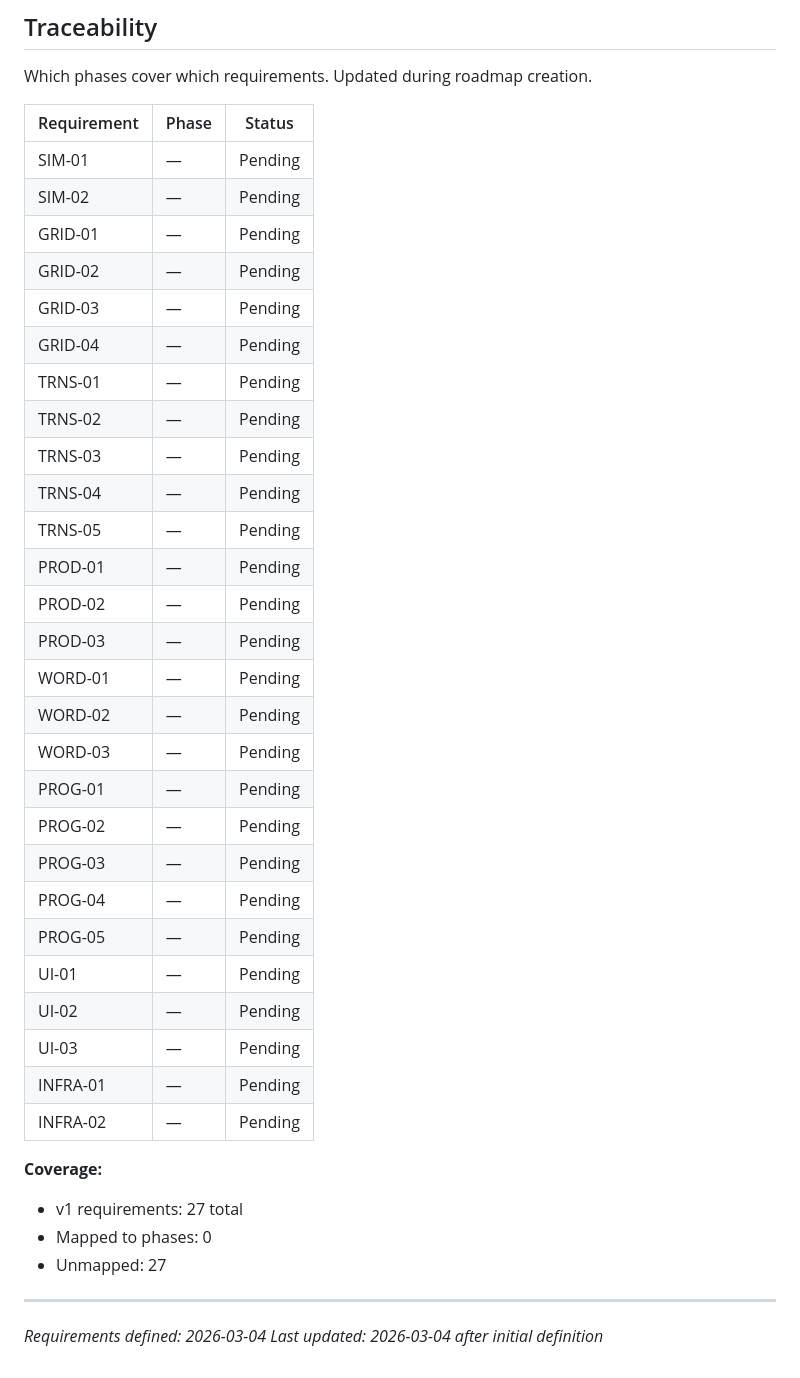
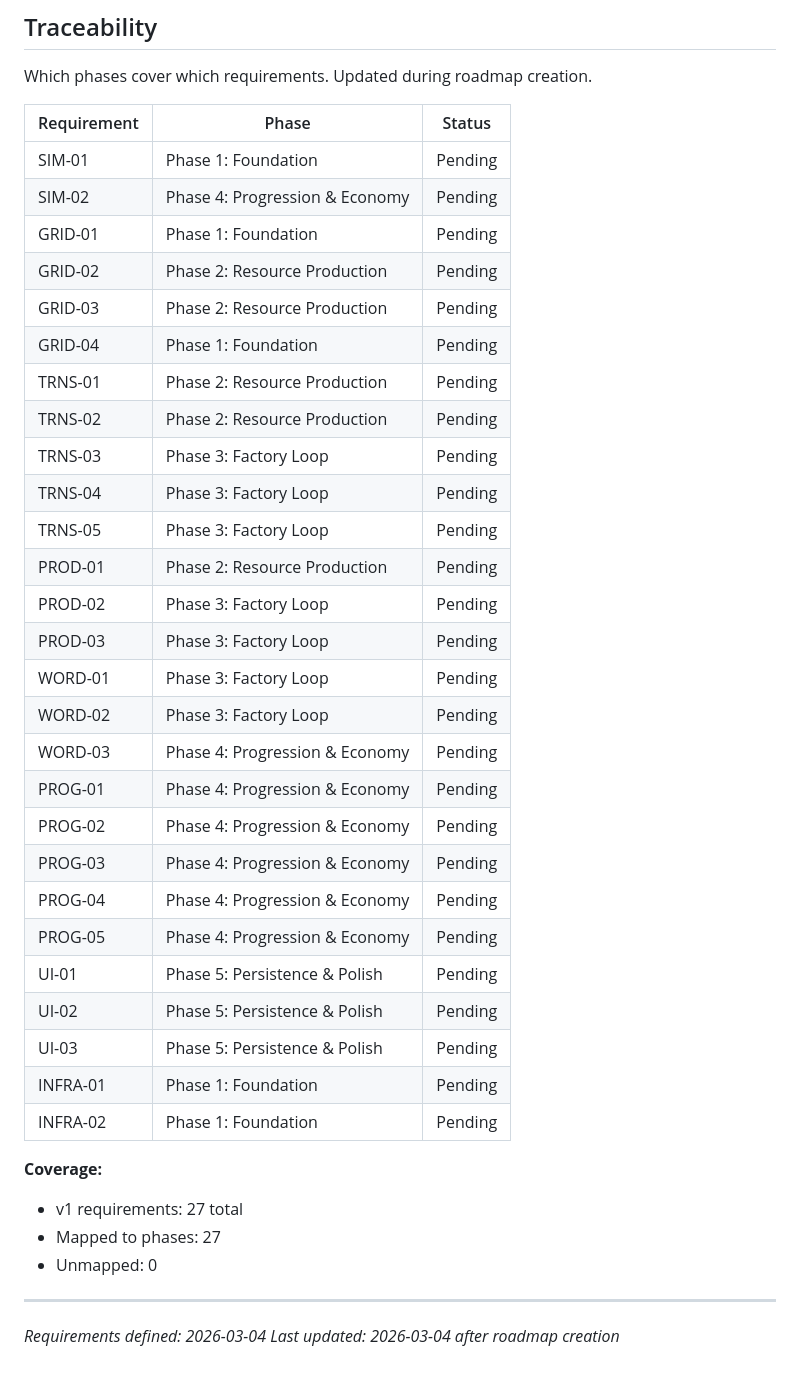
Before and after one commit to Grips001/alphabet_soup, a Markdown page: .planning/REQUIREMENTS.md, the part around one of its changes. Drawn GitHub-style.

Commit message:
docs: create roadmap (5 phases)
Co-Authored-By: Claude Opus 4.6 <noreply@anthropic.com>

```diff
--- a/.planning/REQUIREMENTS.md
+++ b/.planning/REQUIREMENTS.md
@@ -106,39 +106,39 @@ Which phases cover which requirements. Updated during roadmap creation.
 
 | Requirement | Phase | Status |
 |-------------|-------|--------|
-| SIM-01 | — | Pending |
-| SIM-02 | — | Pending |
-| GRID-01 | — | Pending |
-| GRID-02 | — | Pending |
-| GRID-03 | — | Pending |
-| GRID-04 | — | Pending |
-| TRNS-01 | — | Pending |
-| TRNS-02 | — | Pending |
-| TRNS-03 | — | Pending |
-| TRNS-04 | — | Pending |
-| TRNS-05 | — | Pending |
-| PROD-01 | — | Pending |
-| PROD-02 | — | Pending |
-| PROD-03 | — | Pending |
-| WORD-01 | — | Pending |
-| WORD-02 | — | Pending |
-| WORD-03 | — | Pending |
-| PROG-01 | — | Pending |
-| PROG-02 | — | Pending |
-| PROG-03 | — | Pending |
-| PROG-04 | — | Pending |
-| PROG-05 | — | Pending |
-| UI-01 | — | Pending |
-| UI-02 | — | Pending |
-| UI-03 | — | Pending |
-| INFRA-01 | — | Pending |
-| INFRA-02 | — | Pending |
+| SIM-01 | Phase 1: Foundation | Pending |
+| SIM-02 | Phase 4: Progression & Economy | Pending |
+| GRID-01 | Phase 1: Foundation | Pending |
+| GRID-02 | Phase 2: Resource Production | Pending |
+| GRID-03 | Phase 2: Resource Production | Pending |
+| GRID-04 | Phase 1: Foundation | Pending |
+| TRNS-01 | Phase 2: Resource Production | Pending |
+| TRNS-02 | Phase 2: Resource Production | Pending |
+| TRNS-03 | Phase 3: Factory Loop | Pending |
+| TRNS-04 | Phase 3: Factory Loop | Pending |
+| TRNS-05 | Phase 3: Factory Loop | Pending |
+| PROD-01 | Phase 2: Resource Production | Pending |
+| PROD-02 | Phase 3: Factory Loop | Pending |
+| PROD-03 | Phase 3: Factory Loop | Pending |
+| WORD-01 | Phase 3: Factory Loop | Pending |
+| WORD-02 | Phase 3: Factory Loop | Pending |
+| WORD-03 | Phase 4: Progression & Economy | Pending |
+| PROG-01 | Phase 4: Progression & Economy | Pending |
+| PROG-02 | Phase 4: Progression & Economy | Pending |
+| PROG-03 | Phase 4: Progression & Economy | Pending |
+| PROG-04 | Phase 4: Progression & Economy | Pending |
+| PROG-05 | Phase 4: Progression & Economy | Pending |
+| UI-01 | Phase 5: Persistence & Polish | Pending |
+| UI-02 | Phase 5: Persistence & Polish | Pending |
+| UI-03 | Phase 5: Persistence & Polish | Pending |
+| INFRA-01 | Phase 1: Foundation | Pending |
+| INFRA-02 | Phase 1: Foundation | Pending |
 
 **Coverage:**
 - v1 requirements: 27 total
-- Mapped to phases: 0
-- Unmapped: 27
+- Mapped to phases: 27
+- Unmapped: 0
 
 ---
 *Requirements defined: 2026-03-04*
-*Last updated: 2026-03-04 after initial definition*
+*Last updated: 2026-03-04 after roadmap creation*
```
Also changed, not shown: other parts of .planning/REQUIREMENTS.md (+1 -1 lines), .planning/ROADMAP.md (added, +114 -0 lines), .planning/STATE.md (added, +62 -0 lines).
